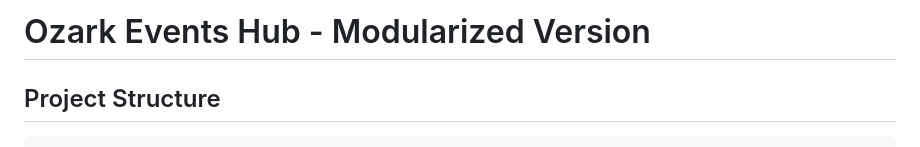
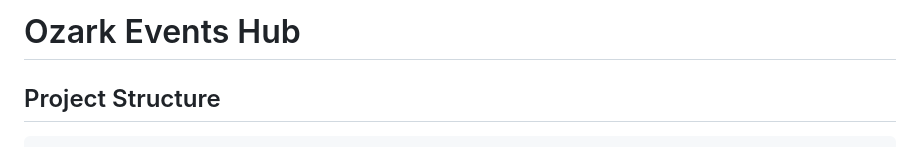
Before and after one commit to Buschleague/ozarkeventshub-site, a Markdown page: README.md, the part around the change. Rendered like a GitHub page.

Commit message:
Update README to remove "Modularized Version" from title

```diff
--- a/README.md
+++ b/README.md
@@ -1,4 +1,4 @@
-# Ozark Events Hub - Modularized Version
+# Ozark Events Hub
 
 ## Project Structure
 
```
